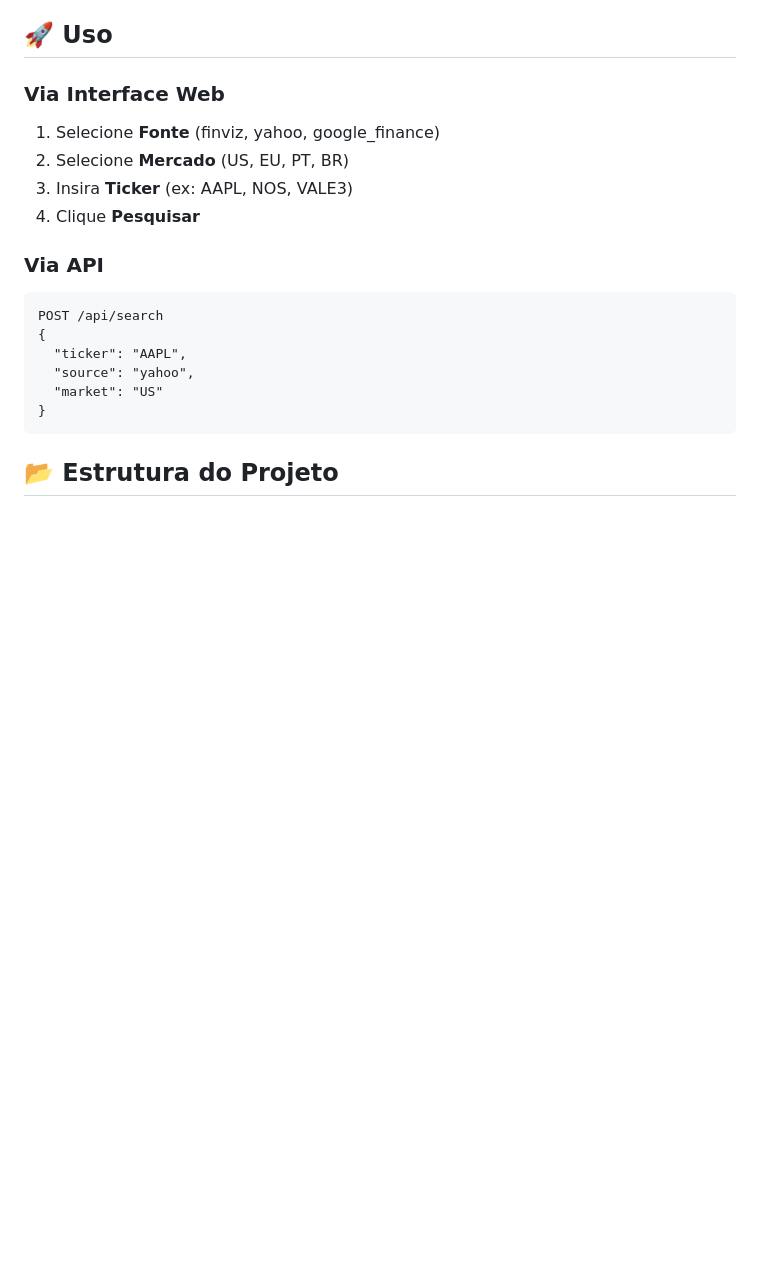
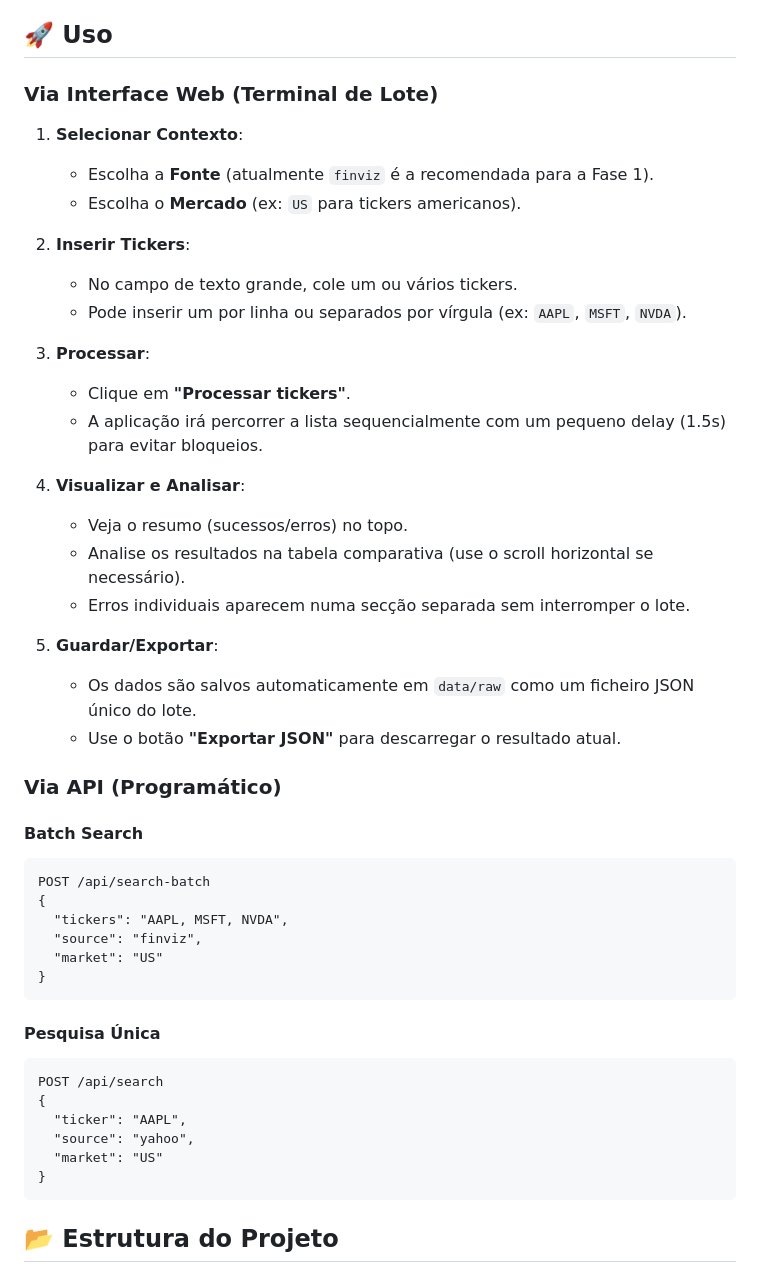
Before and after one commit to antoniorappleton/FinanceScraping, a Markdown page: README.md, the part around the change. Drawn GitHub-style; blank space fills up the shorter version.

Commit message:
FinanceScraping | teste import de tickers GoogleSheet

````diff
--- a/README.md
+++ b/README.md
@@ -67,13 +67,42 @@ Dados são salvos automaticamente em formato JSON na pasta `data/raw/`.
 
 ## 🚀 Uso
 
-### Via Interface Web
-1. Selecione **Fonte** (finviz, yahoo, google_finance)
-2. Selecione **Mercado** (US, EU, PT, BR)
-3. Insira **Ticker** (ex: AAPL, NOS, VALE3)
-4. Clique **Pesquisar**
+### Via Interface Web (Terminal de Lote)
 
-### Via API
+1. **Selecionar Contexto**:
+   - Escolha a **Fonte** (atualmente `finviz` é a recomendada para a Fase 1).
+   - Escolha o **Mercado** (ex: `US` para tickers americanos).
+
+2. **Inserir Tickers**:
+   - No campo de texto grande, cole um ou vários tickers.
+   - Pode inserir um por linha ou separados por vírgula (ex: `AAPL`, `MSFT`, `NVDA`).
+
+3. **Processar**:
+   - Clique em **"Processar tickers"**.
+   - A aplicação irá percorrer a lista sequencialmente com um pequeno delay (1.5s) para evitar bloqueios.
+
+4. **Visualizar e Analisar**:
+   - Veja o resumo (sucessos/erros) no topo.
+   - Analise os resultados na tabela comparativa (use o scroll horizontal se necessário).
+   - Erros individuais aparecem numa secção separada sem interromper o lote.
+
+5. **Guardar/Exportar**:
+   - Os dados são salvos automaticamente em `data/raw` como um ficheiro JSON único do lote.
+   - Use o botão **"Exportar JSON"** para descarregar o resultado atual.
+
+### Via API (Programático)
+
+#### Batch Search
+```
+POST /api/search-batch
+{
+  "tickers": "AAPL, MSFT, NVDA",
+  "source": "finviz",
+  "market": "US"
+}
+```
+
+#### Pesquisa Única
 ```
 POST /api/search
 {
````
